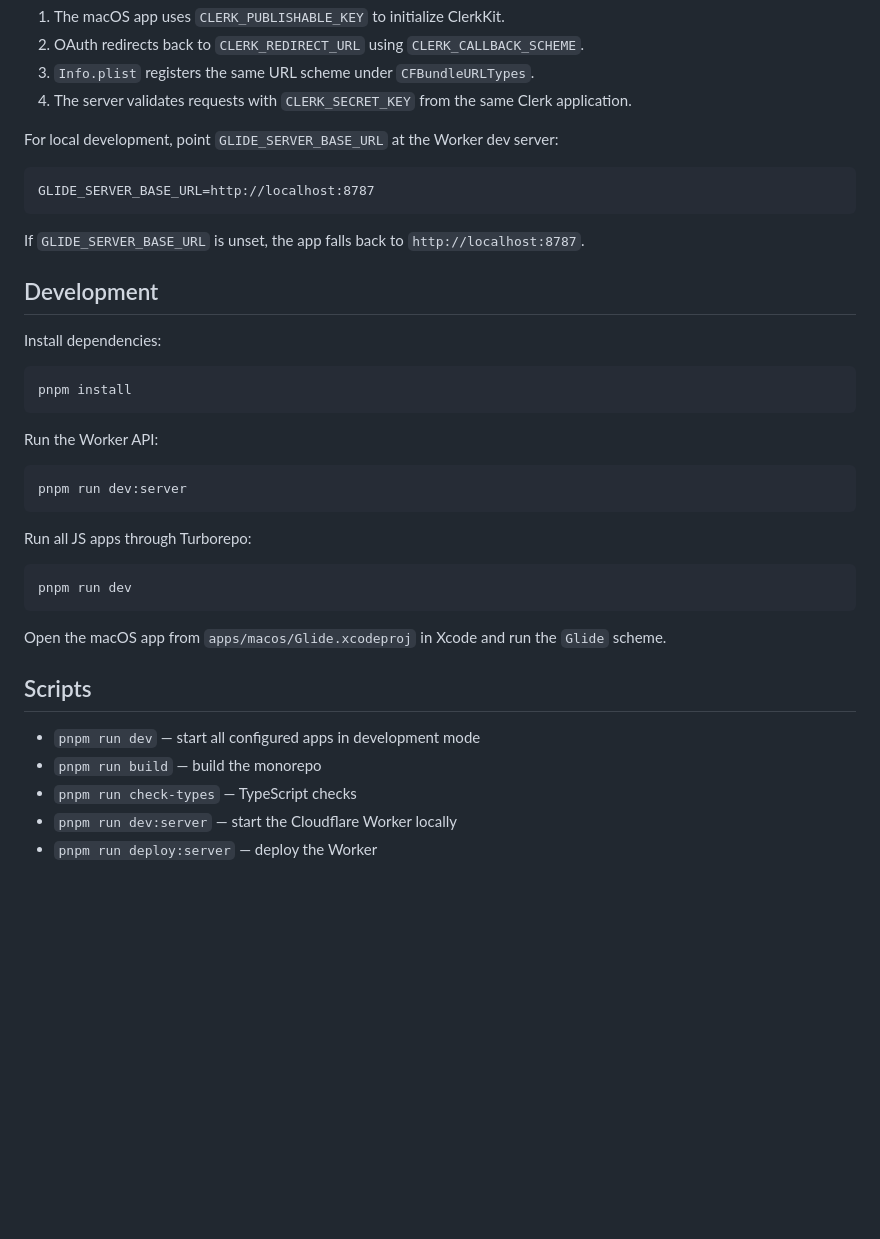
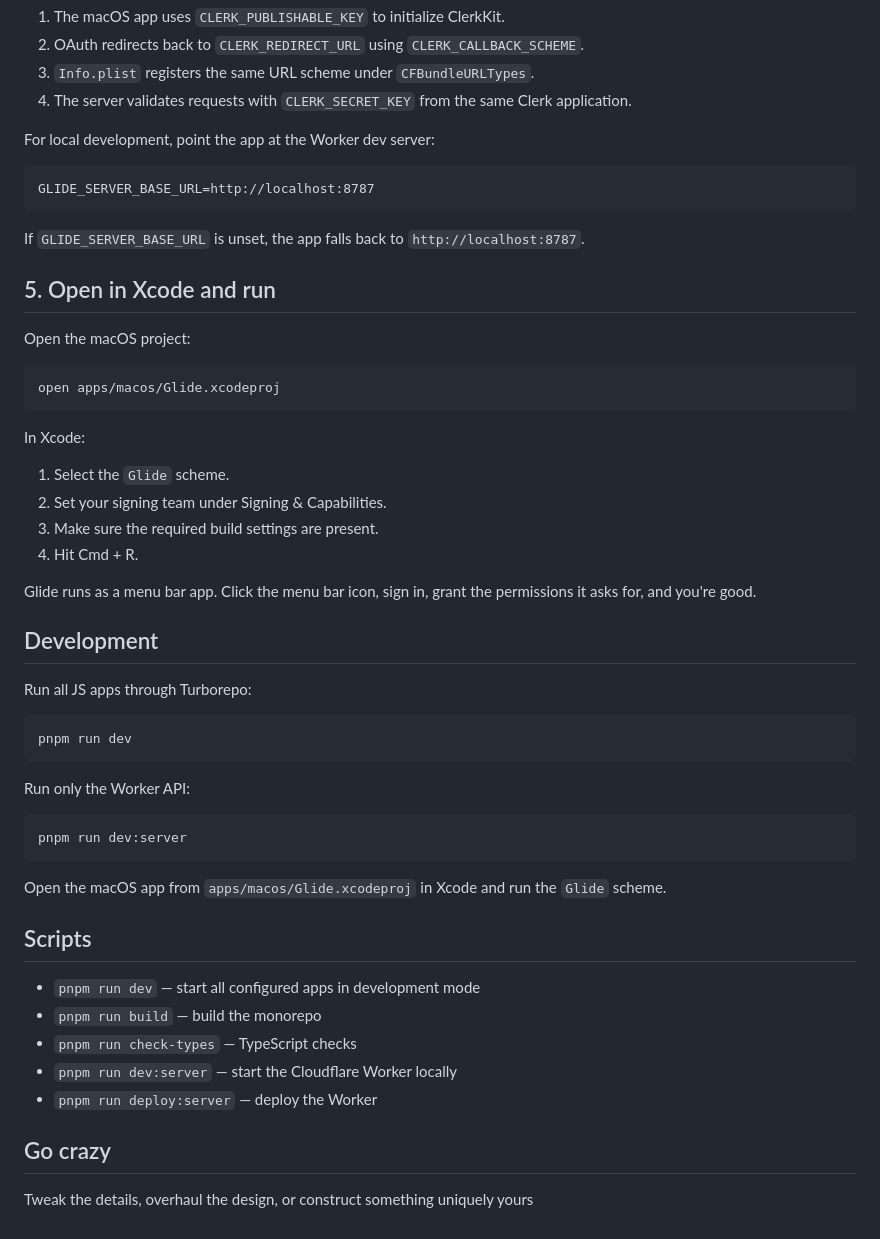
Before and after one commit to salty-ai/clicky-analyst, a Markdown page: README.md, the part around one of its changes. GitHub-like rendering; blank space fills up the shorter version.

````diff
--- a/README.md
+++ b/README.md
@@ -86,7 +154,7 @@ Authentication depends on these being aligned with Clerk:
 3. `Info.plist` registers the same URL scheme under `CFBundleURLTypes`.
 4. The server validates requests with `CLERK_SECRET_KEY` from the same Clerk application.
 
-For local development, point `GLIDE_SERVER_BASE_URL` at the Worker dev server:
+For local development, point the app at the Worker dev server:
 
 ```txt
 GLIDE_SERVER_BASE_URL=http://localhost:8787
@@ -94,24 +162,35 @@ GLIDE_SERVER_BASE_URL=http://localhost:8787
 
 If `GLIDE_SERVER_BASE_URL` is unset, the app falls back to `http://localhost:8787`.
 
-## Development
+## 5. Open in Xcode and run
 
-Install dependencies:
+Open the macOS project:
 
 ```bash
-pnpm install
+open apps/macos/Glide.xcodeproj
 ```
 
-Run the Worker API:
+In Xcode:
 
-```bash
-pnpm run dev:server
-```
+1. Select the `Glide` scheme.
+2. Set your signing team under Signing & Capabilities.
+3. Make sure the required build settings are present.
+4. Hit Cmd + R.
+
+Glide runs as a menu bar app. Click the menu bar icon, sign in, grant the permissions it asks for, and you're good.
+
+## Development
 
 Run all JS apps through Turborepo:
 
 ```bash
 pnpm run dev
+```
+
+Run only the Worker API:
+
+```bash
+pnpm run dev:server
 ```
 
 Open the macOS app from `apps/macos/Glide.xcodeproj` in Xcode and run the `Glide` scheme.
@@ -123,3 +202,7 @@ Open the macOS app from `apps/macos/Glide.xcodeproj` in Xcode and run the `Glide
 - `pnpm run check-types` — TypeScript checks
 - `pnpm run dev:server` — start the Cloudflare Worker locally
 - `pnpm run deploy:server` — deploy the Worker
+
+## Go crazy
+
+Tweak the details, overhaul the design, or construct something uniquely yours
````
Also changed, not shown: other parts of README.md (+77 -9 lines).
